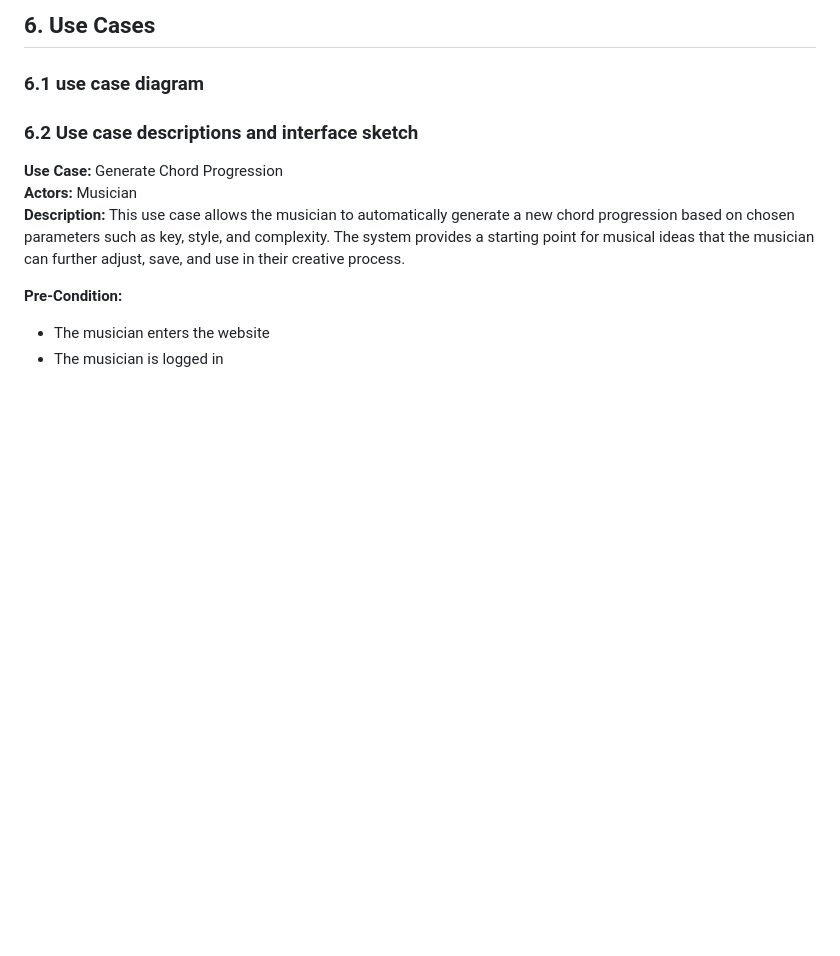
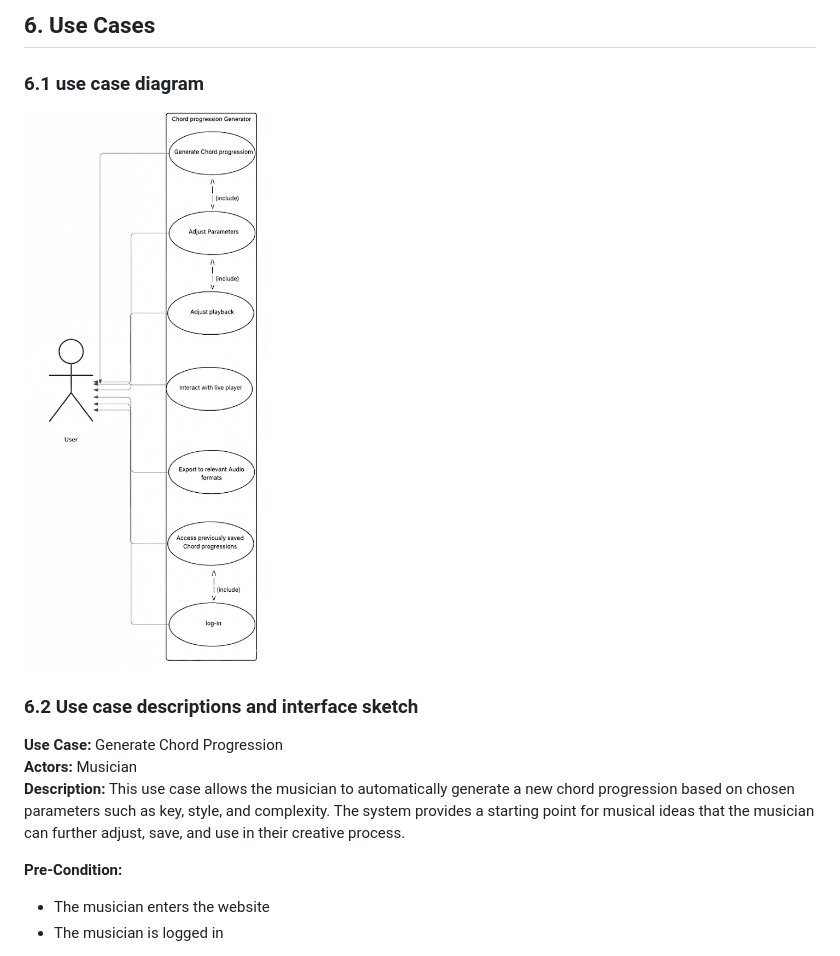
Before and after one commit to EthanSNAU/CS386_project, a Markdown page: Deliverables/Deliverable02.md, the part around the change. Rendered like a GitHub page; blank space fills up the shorter version.

```diff
--- a/Deliverables/Deliverable02.md
+++ b/Deliverables/Deliverable02.md
@@ -62,6 +62,7 @@ The minimum viable product (MVP) for [app name] will prioritize the user's abili
 
 ## 6. Use Cases
 ### 6.1 use case diagram
+![usecase_diagram](img/usecase_diagram_FORD2.png)
 ### 6.2 Use case descriptions and interface sketch
 **Use Case:** Generate Chord Progression <br>
 **Actors:** Musician <br>
```
